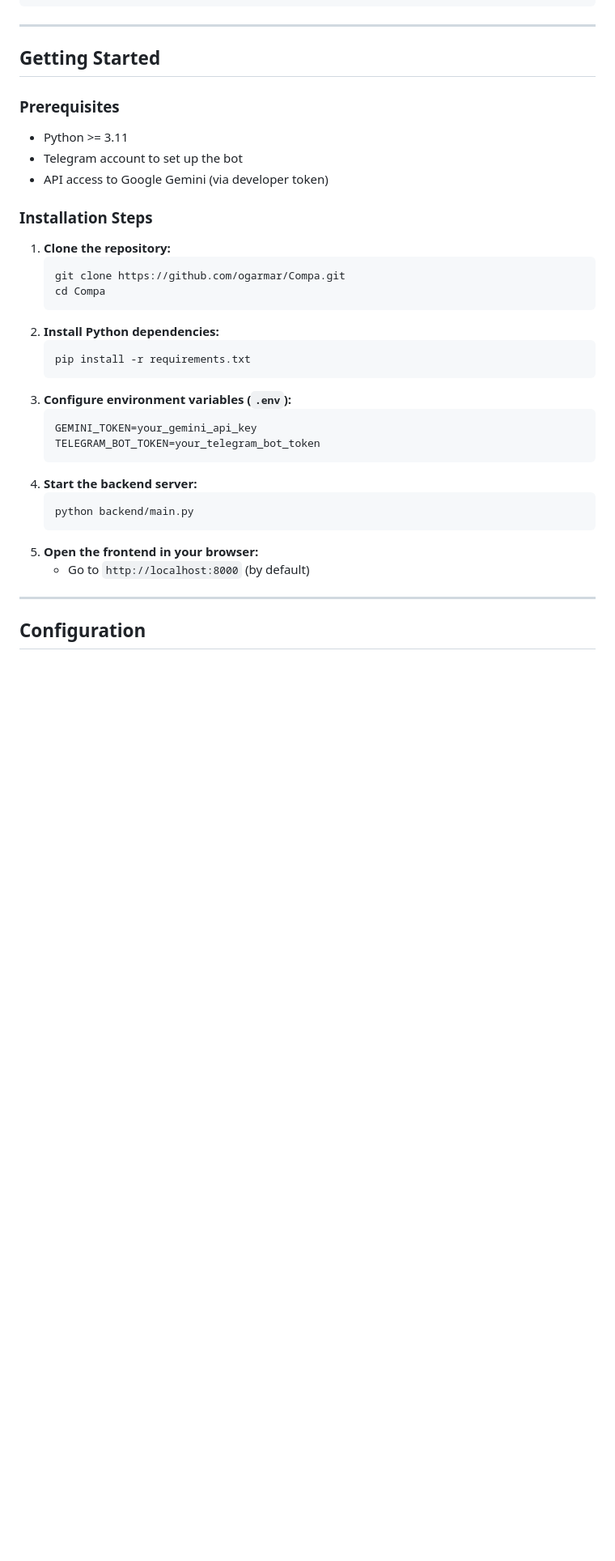
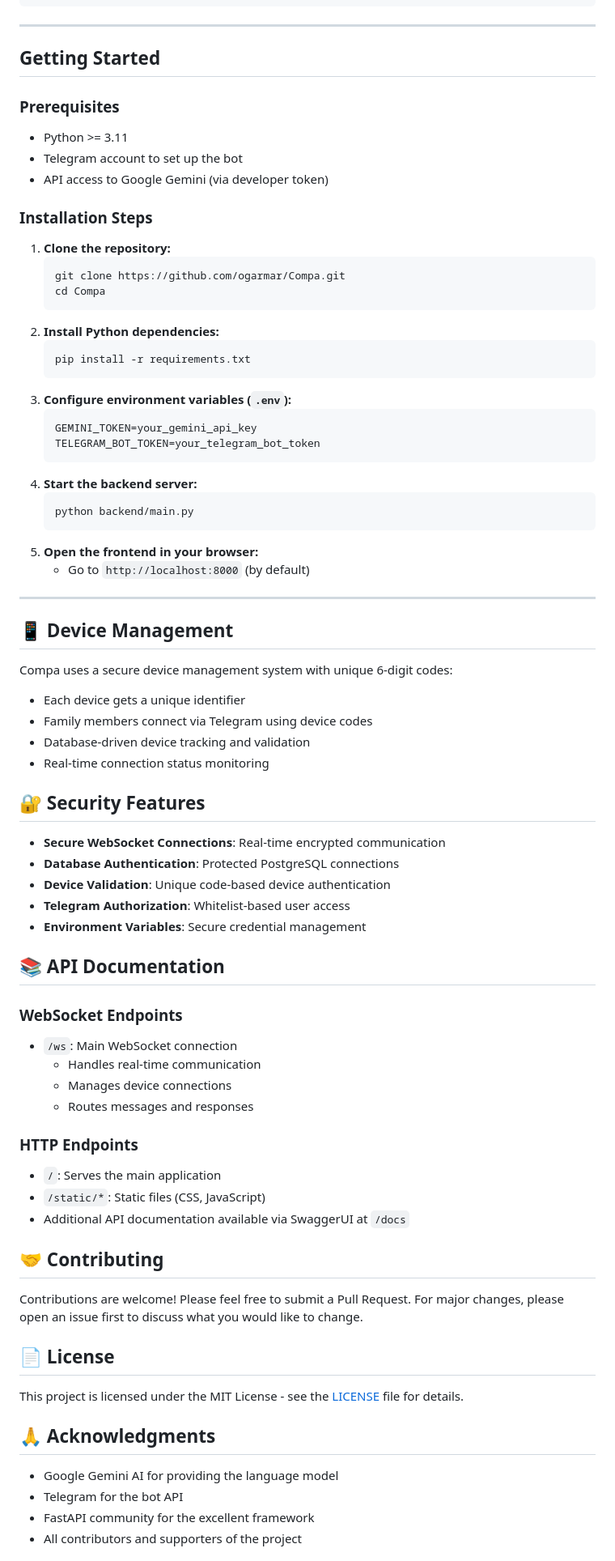
Before and after one commit to ogarmar/Compa, a Markdown page: Readme.md, the part around one of its changes. Shown at 81% size. GitHub-like rendering; blank space fills up the shorter version.

````diff
--- a/Readme.md
+++ b/Readme.md
@@ -96,7 +86,7 @@ Compa/
 └── README.md                # Documentation
 ```
 
-***
+---
 
 ## Getting Started
 
@@ -109,26 +99,72 @@ Compa/
 ### Installation Steps
 
 1. **Clone the repository:**
-    ```
-    git clone https://github.com/ogarmar/Compa.git
-    cd Compa
-    ```
+   ```
+   git clone https://github.com/ogarmar/Compa.git
+   cd Compa
+   ```
 2. **Install Python dependencies:**
-    ```
-    pip install -r requirements.txt
-    ```
+   ```
+   pip install -r requirements.txt
+   ```
 3. **Configure environment variables (`.env`):**
-    ```
-    GEMINI_TOKEN=your_gemini_api_key
-    TELEGRAM_BOT_TOKEN=your_telegram_bot_token
-    ```
+   ```
+   GEMINI_TOKEN=your_gemini_api_key
+   TELEGRAM_BOT_TOKEN=your_telegram_bot_token
+   ```
 4. **Start the backend server:**
-    ```
-    python backend/main.py
-    ```
+   ```
+   python backend/main.py
+   ```
 5. **Open the frontend in your browser:**
-    - Go to `http://localhost:8000` (by default)
+   - Go to `http://localhost:8000` (by default)
 
-***
+---
 
-## Configuration
+## 📱 Device Management
+
+Compa uses a secure device management system with unique 6-digit codes:
+
+- Each device gets a unique identifier
+- Family members connect via Telegram using device codes
+- Database-driven device tracking and validation
+- Real-time connection status monitoring
+
+## 🔐 Security Features
+
+- **Secure WebSocket Connections**: Real-time encrypted communication
+- **Database Authentication**: Protected PostgreSQL connections
+- **Device Validation**: Unique code-based device authentication
+- **Telegram Authorization**: Whitelist-based user access
+- **Environment Variables**: Secure credential management
+
+## 📚 API Documentation
+
+### WebSocket Endpoints
+
+- `/ws`: Main WebSocket connection
+  - Handles real-time communication
+  - Manages device connections
+  - Routes messages and responses
+
+### HTTP Endpoints
+
+- `/`: Serves the main application
+- `/static/*`: Static files (CSS, JavaScript)
+- Additional API documentation available via SwaggerUI at `/docs`
+
+## 🤝 Contributing
+
+Contributions are welcome! Please feel free to submit a Pull Request. For major changes, please open an issue first to discuss what you would like to change.
+
+## 📄 License
+
+This project is licensed under the MIT License - see the [LICENSE](LICENSE) file for details.
+
+## 🙏 Acknowledgments
+
+- Google Gemini AI for providing the language model
+- Telegram for the bot API
+- FastAPI community for the excellent framework
+- All contributors and supporters of the project
+
````
Also changed, not shown: other parts of Readme.md (+65 -63 lines).
